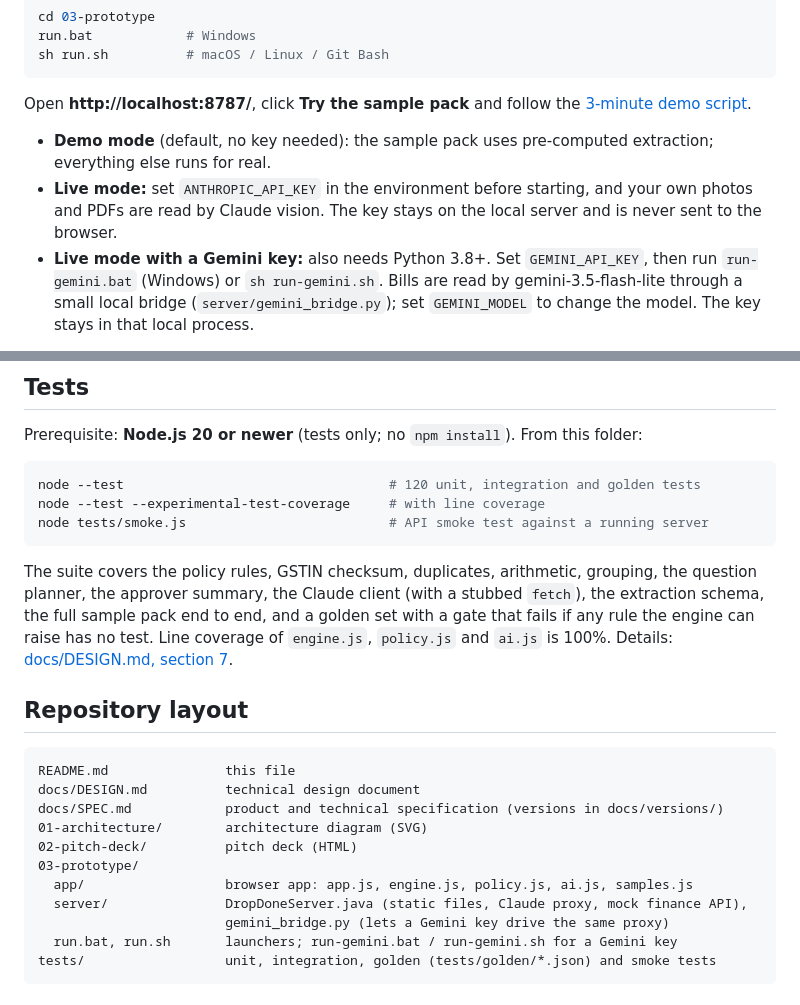
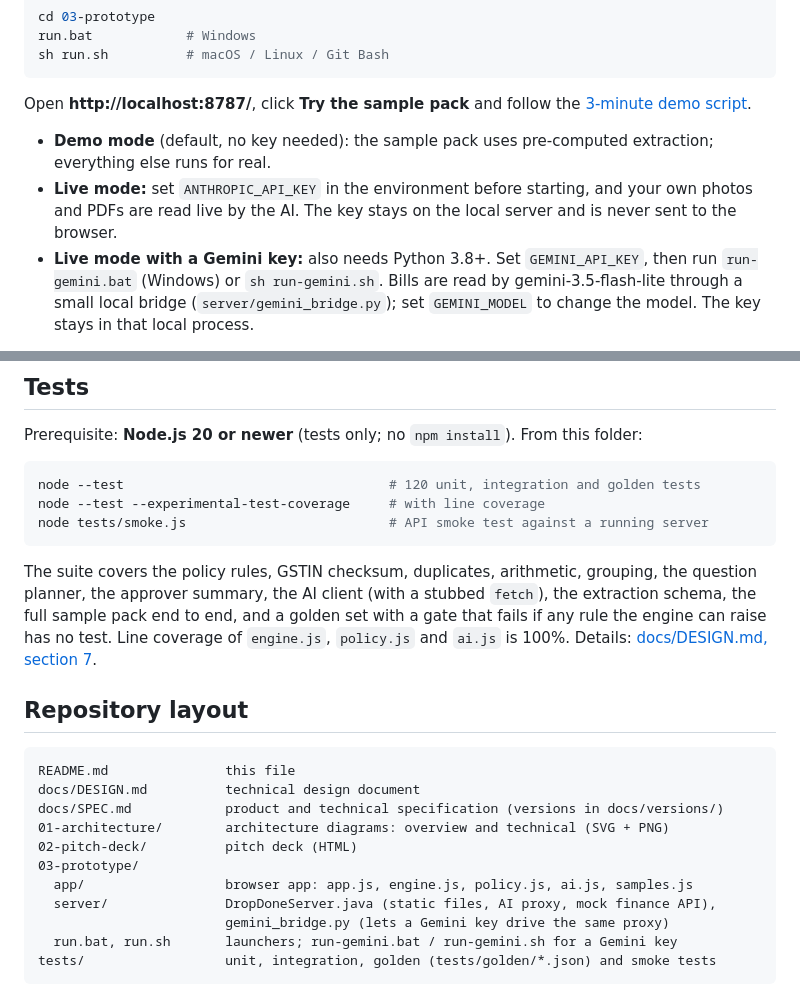
Before and after one commit to SupriyaManjrekar/drop-and-done, a Markdown page: README.md, 2 parts joined by grey strips. Drawn GitHub-style.

````diff
--- a/README.md
+++ b/README.md
@@ -42,7 +56,7 @@ sh run.sh          # macOS / Linux / Git Bash
 Open **http://localhost:8787/**, click **Try the sample pack** and follow the [3-minute demo script](03-prototype/README.md#3-minute-demo-script).
 
 - **Demo mode** (default, no key needed): the sample pack uses pre-computed extraction; everything else runs for real.
-- **Live mode:** set `ANTHROPIC_API_KEY` in the environment before starting, and your own photos and PDFs are read by Claude vision. The key stays on the local server and is never sent to the browser.
+- **Live mode:** set `ANTHROPIC_API_KEY` in the environment before starting, and your own photos and PDFs are read live by the AI. The key stays on the local server and is never sent to the browser.
 - **Live mode with a Gemini key:** also needs Python 3.8+. Set `GEMINI_API_KEY`, then run `run-gemini.bat` (Windows) or `sh run-gemini.sh`. Bills are read by gemini-3.5-flash-lite through a small local bridge (`server/gemini_bridge.py`); set `GEMINI_MODEL` to change the model. The key stays in that local process.
 
 The server listens on `127.0.0.1` only. Do not host it with a key; see [Deployment](docs/DESIGN.md#33-deployment).
@@ -57,7 +71,7 @@ node --test --experimental-test-coverage     # with line coverage
 node tests/smoke.js                          # API smoke test against a running server
 ```
 
-The suite covers the policy rules, GSTIN checksum, duplicates, arithmetic, grouping, the question planner, the approver summary, the Claude client (with a stubbed `fetch`), the extraction schema, the full sample pack end to end, and a golden set with a gate that fails if any rule the engine can raise has no test. Line coverage of `engine.js`, `policy.js` and `ai.js` is 100%. Details: [docs/DESIGN.md, section 7](docs/DESIGN.md#7-testing).
+The suite covers the policy rules, GSTIN checksum, duplicates, arithmetic, grouping, the question planner, the approver summary, the AI client (with a stubbed `fetch`), the extraction schema, the full sample pack end to end, and a golden set with a gate that fails if any rule the engine can raise has no test. Line coverage of `engine.js`, `policy.js` and `ai.js` is 100%. Details: [docs/DESIGN.md, section 7](docs/DESIGN.md#7-testing).
 
 ## Repository layout
 
@@ -65,11 +79,11 @@ The suite covers the policy rules, GSTIN checksum, duplicates, arithmetic, group
 README.md               this file
 docs/DESIGN.md          technical design document
 docs/SPEC.md            product and technical specification (versions in docs/versions/)
-01-architecture/        architecture diagram (SVG)
+01-architecture/        architecture diagrams: overview and technical (SVG + PNG)
 02-pitch-deck/          pitch deck (HTML)
 03-prototype/
   app/                  browser app: app.js, engine.js, policy.js, ai.js, samples.js
-  server/               DropDoneServer.java (static files, Claude proxy, mock finance API),
+  server/               DropDoneServer.java (static files, AI proxy, mock finance API),
                         gemini_bridge.py (lets a Gemini key drive the same proxy)
   run.bat, run.sh       launchers; run-gemini.bat / run-gemini.sh for a Gemini key
 tests/                  unit, integration, golden (tests/golden/*.json) and smoke tests
````
Also changed, not shown: other parts of README.md (+18 -4 lines).
